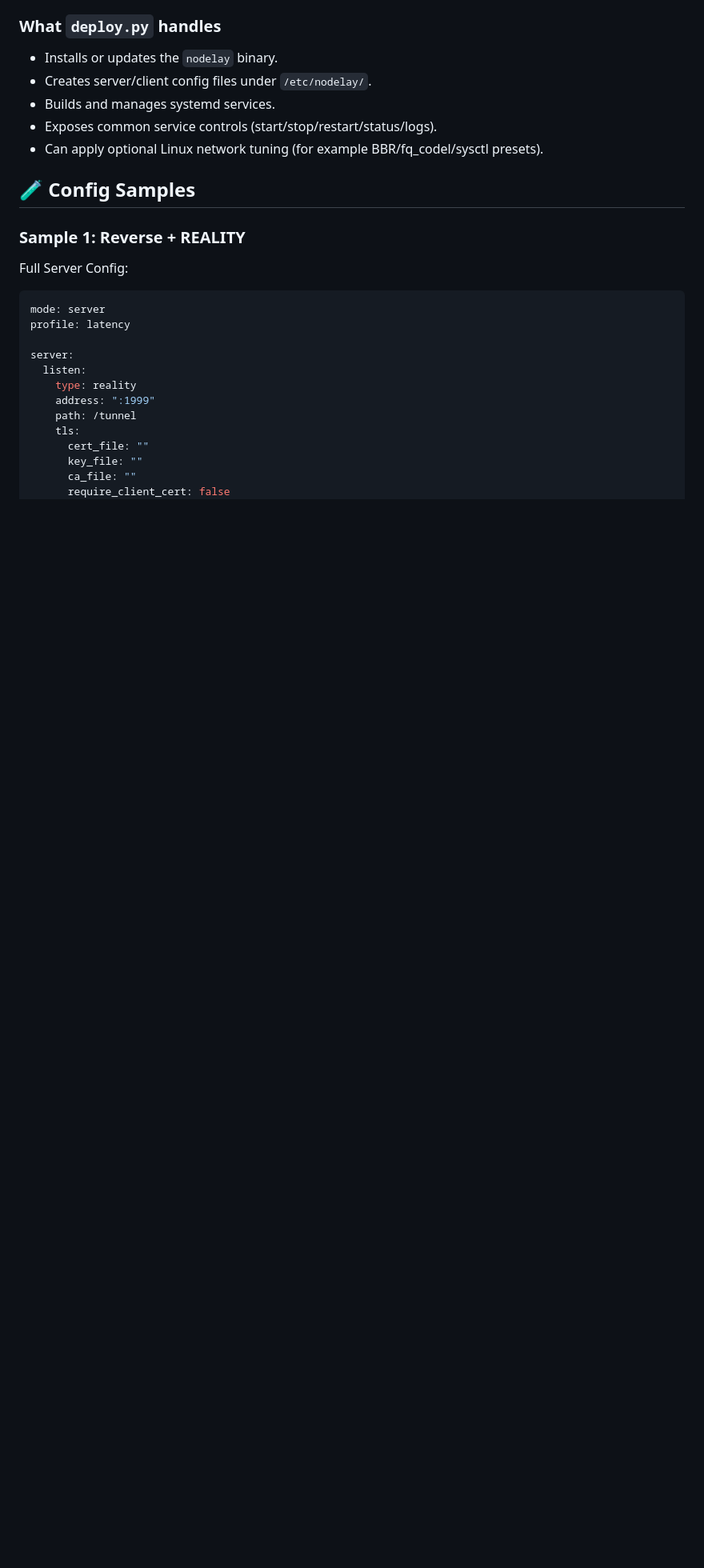
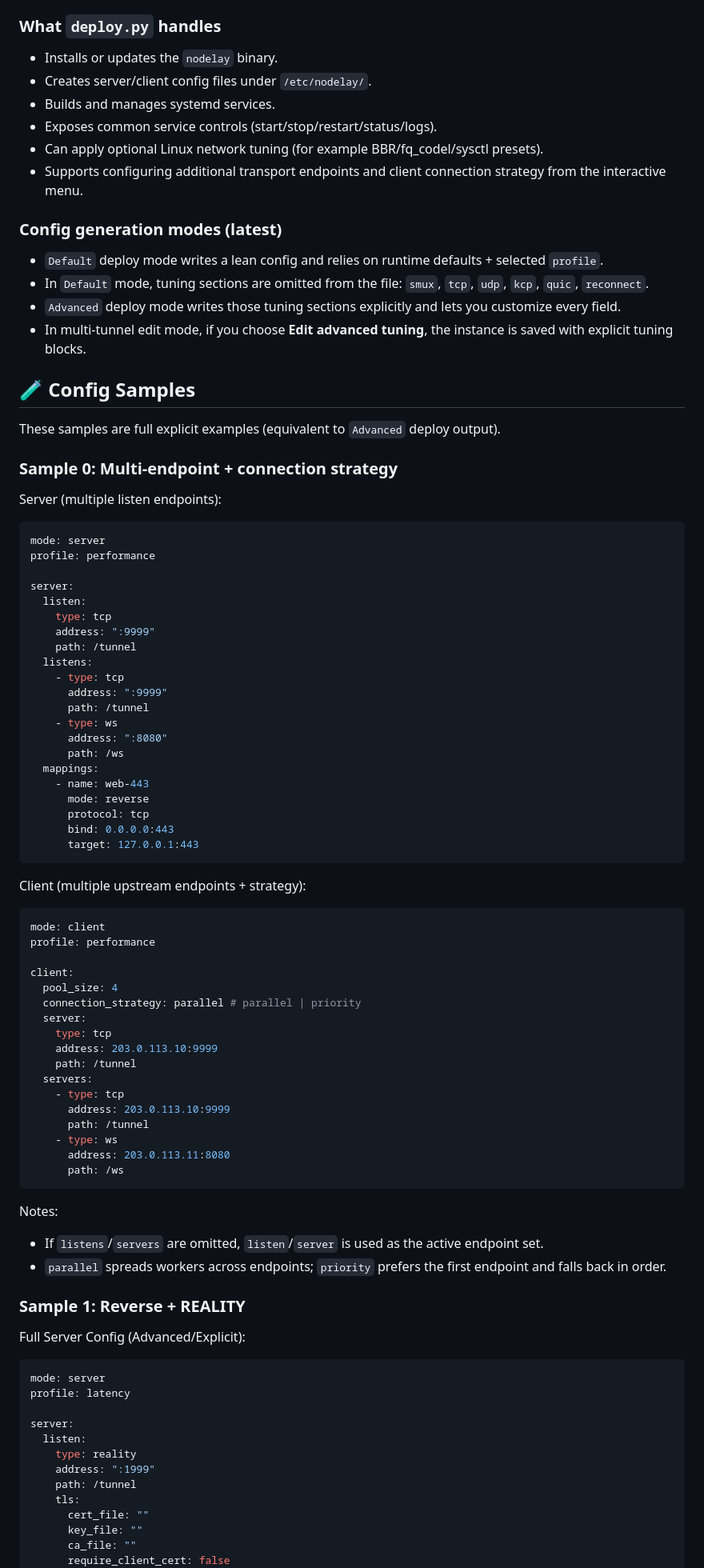
Before and after one commit to ChownYourLife/NoDelayTunnel, a Markdown page: README.md, the part around one of its changes. Shown at 80% size. GitHub-like rendering; blank space fills up the shorter version.

````diff
--- a/README.md
+++ b/README.md
@@ -114,12 +113,77 @@ sudo python3 deploy.py
 - Builds and manages systemd services.
 - Exposes common service controls (start/stop/restart/status/logs).
 - Can apply optional Linux network tuning (for example BBR/fq_codel/sysctl presets).
+- Supports configuring additional transport endpoints and client connection strategy from the interactive menu.
+
+### Config generation modes (latest)
+
+- `Default` deploy mode writes a lean config and relies on runtime defaults + selected `profile`.
+- In `Default` mode, tuning sections are omitted from the file: `smux`, `tcp`, `udp`, `kcp`, `quic`, `reconnect`.
+- `Advanced` deploy mode writes those tuning sections explicitly and lets you customize every field.
+- In multi-tunnel edit mode, if you choose **Edit advanced tuning**, the instance is saved with explicit tuning blocks.
 
 ## 🧪 Config Samples
 
+These samples are full explicit examples (equivalent to `Advanced` deploy output).
+
+### Sample 0: Multi-endpoint + connection strategy
+
+Server (multiple listen endpoints):
+
+```yaml
+mode: server
+profile: performance
+
+server:
+  listen:
+    type: tcp
+    address: ":9999"
+    path: /tunnel
+  listens:
+    - type: tcp
+      address: ":9999"
+      path: /tunnel
+    - type: ws
+      address: ":8080"
+      path: /ws
+  mappings:
+    - name: web-443
+      mode: reverse
+      protocol: tcp
+      bind: 0.0.0.0:443
+      target: 127.0.0.1:443
+```
+
+Client (multiple upstream endpoints + strategy):
+
+```yaml
+mode: client
+profile: performance
+
+client:
+  pool_size: 4
+  connection_strategy: parallel # parallel | priority
+  server:
+    type: tcp
+    address: 203.0.113.10:9999
+    path: /tunnel
+  servers:
+    - type: tcp
+      address: 203.0.113.10:9999
+      path: /tunnel
+    - type: ws
+      address: 203.0.113.11:8080
+      path: /ws
+```
+
+Notes:
+
+- If `listens`/`servers` are omitted, `listen`/`server` is used as the active endpoint set.
+- `parallel` spreads workers across endpoints; `priority` prefers the first endpoint and falls back in order.
+
 ### Sample 1: Reverse + REALITY
 
-Full Server Config:
+Full Server Config (Advanced/Explicit):
 
 ```yaml
 mode: server
````
Also changed, not shown: other parts of README.md (+87 -19 lines).
